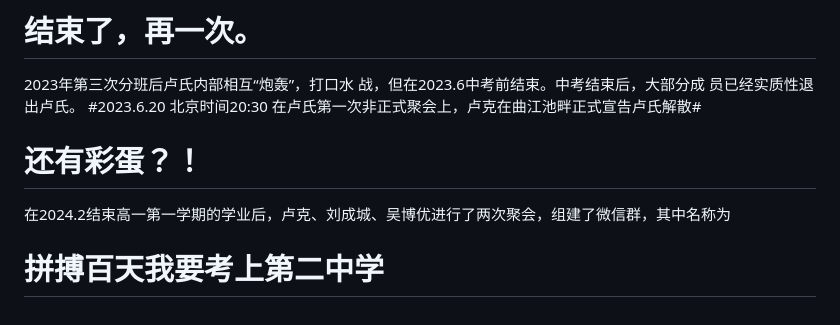
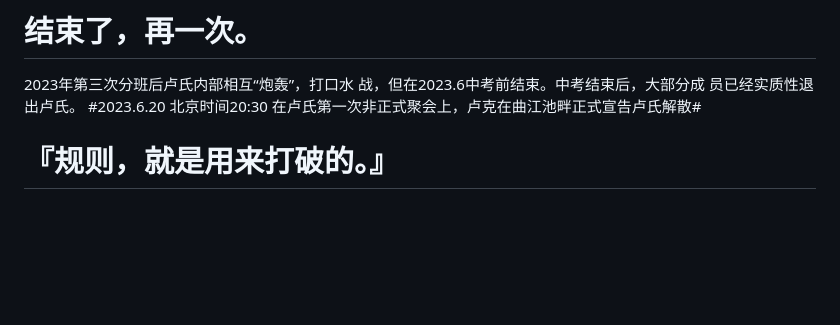
Before and after one commit to lbsdmf/Louis, a Markdown page: README.md, the part around the change. Drawn GitHub-style; blank space fills up the shorter version.

```diff
--- a/README.md
+++ b/README.md
@@ -62,9 +62,6 @@
   员已经实质性退出卢氏。
 #2023.6.20 北京时间20:30 在卢氏第一次非正式聚会上，卢克在曲江池畔正式宣告卢氏解散#
 
-# 还有彩蛋？！
-在2024.2结束高一第一学期的学业后，卢克、刘成城、吴博优进行了两次聚会，组建了微信群，其中名称为
 
 
-
-  # 拼搏百天我要考上第二中学
+  # 『规则，就是用来打破的。』
```
